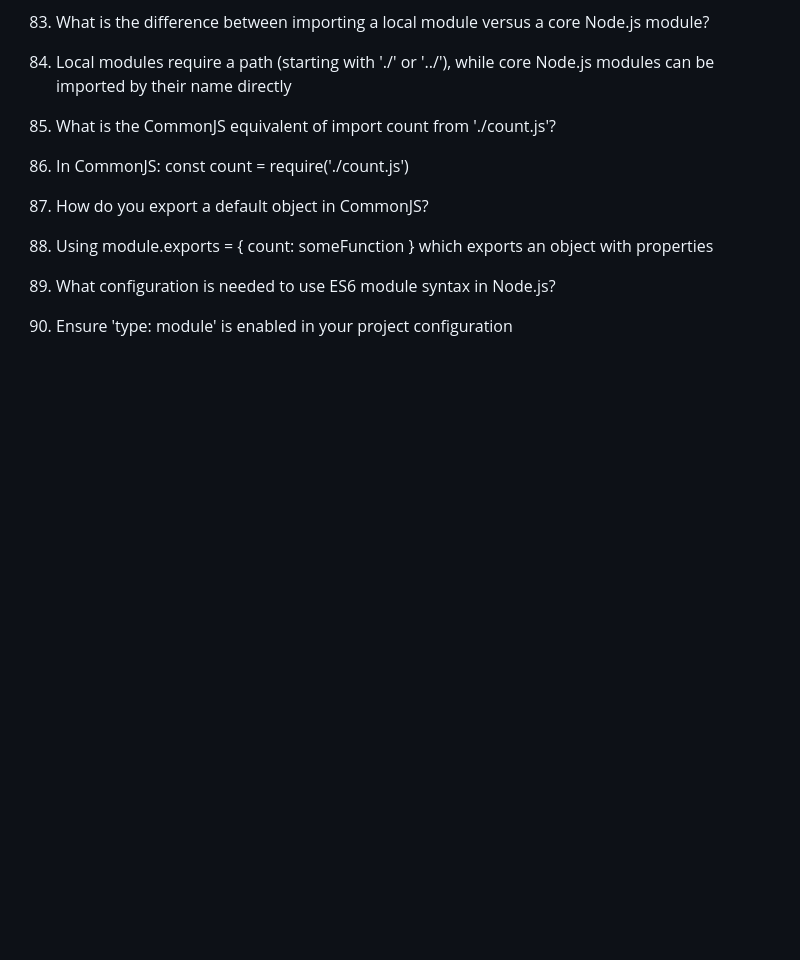
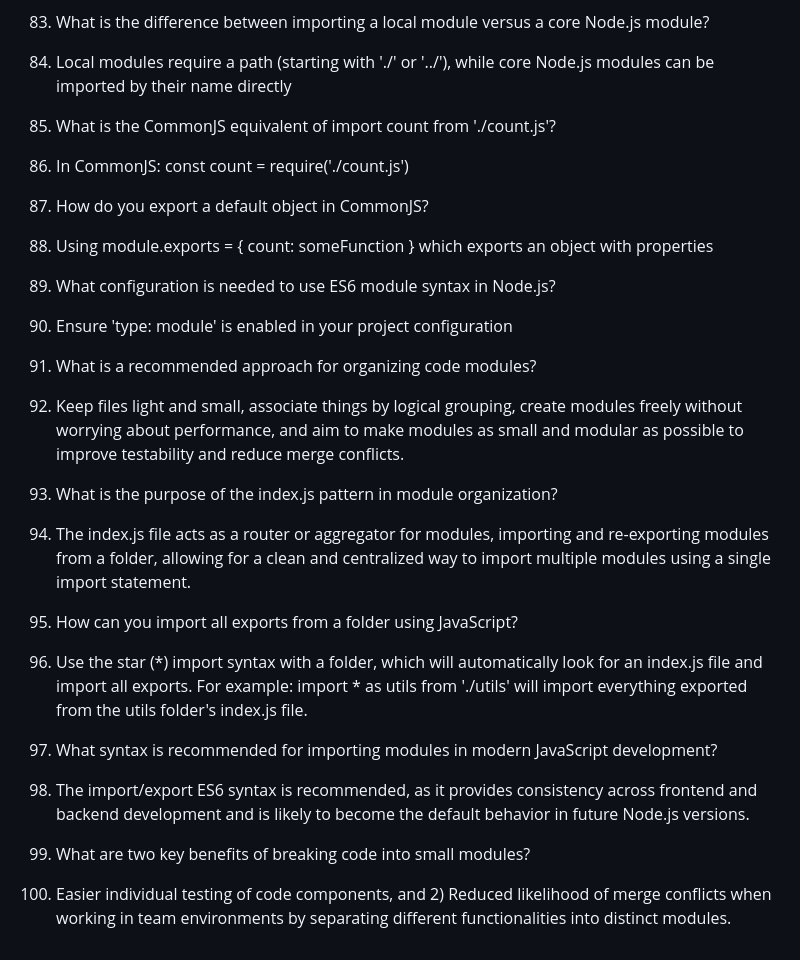
Before and after one commit to rahulkumarpahwa/intro-to-nodejs-v3-masterdotdev, a Markdown page: questions/questions.md, the part around the change. Drawn GitHub-style; blank space fills up the shorter version.

Commit message:
L11 completed.

```diff
--- a/questions/questions.md
+++ b/questions/questions.md
@@ -132,3 +132,18 @@
 
 45. What configuration is needed to use ES6 module syntax in Node.js?
 45. Ensure 'type: module' is enabled in your project configuration
+
+46. What is a recommended approach for organizing code modules?
+46. Keep files light and small, associate things by logical grouping, create modules freely without worrying about performance, and aim to make modules as small and modular as possible to improve testability and reduce merge conflicts.
+
+47. What is the purpose of the index.js pattern in module organization?
+47. The index.js file acts as a router or aggregator for modules, importing and re-exporting modules from a folder, allowing for a clean and centralized way to import multiple modules using a single import statement.
+
+48. How can you import all exports from a folder using JavaScript?
+48. Use the star (*) import syntax with a folder, which will automatically look for an index.js file and import all exports. For example: import * as utils from './utils' will import everything exported from the utils folder's index.js file.
+
+49. What syntax is recommended for importing modules in modern JavaScript development?
+49. The import/export ES6 syntax is recommended, as it provides consistency across frontend and backend development and is likely to become the default behavior in future Node.js versions.
+
+50. What are two key benefits of breaking code into small modules?
+50. Easier individual testing of code components, and 2) Reduced likelihood of merge conflicts when working in team environments by separating different functionalities into distinct modules.
```
